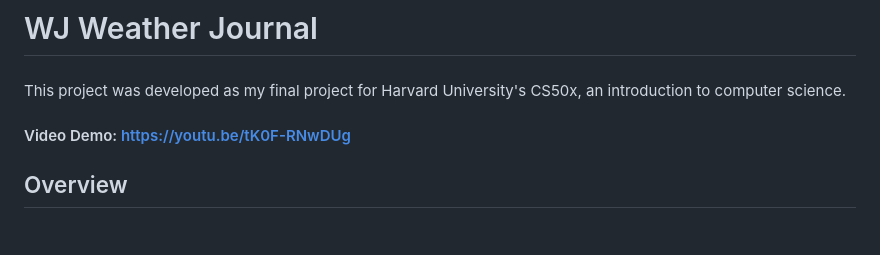
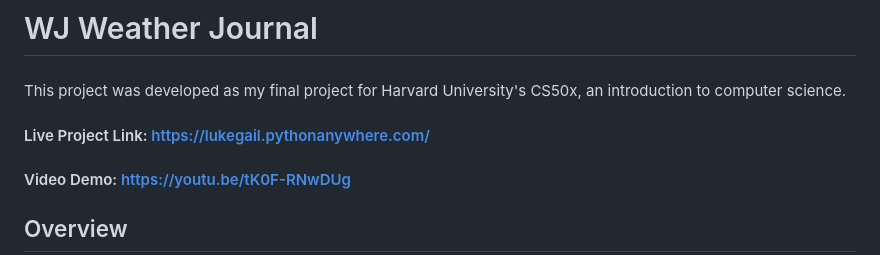
Before and after one commit to lukegail/WJ-Weather-Journal, a Markdown page: README.md, the part around the change. GitHub-like rendering; blank space fills up the shorter version.

Commit message:
add live project link to readme

```diff
--- a/README.md
+++ b/README.md
@@ -2,7 +2,7 @@
 
 ####
 This project was developed as my final project for Harvard University's CS50x, an introduction to computer science.
-
+#### Live Project Link: https://lukegail.pythonanywhere.com/
 #### Video Demo:  https://youtu.be/tK0F-RNwDUg
 
 ## Overview
```
